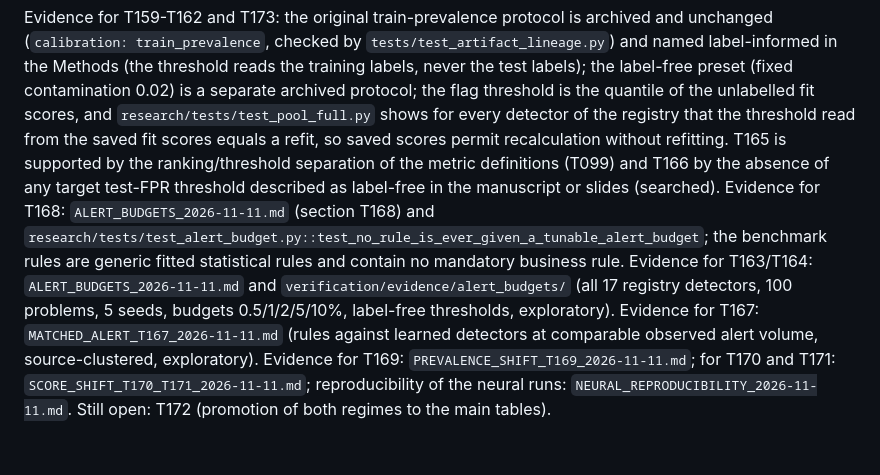
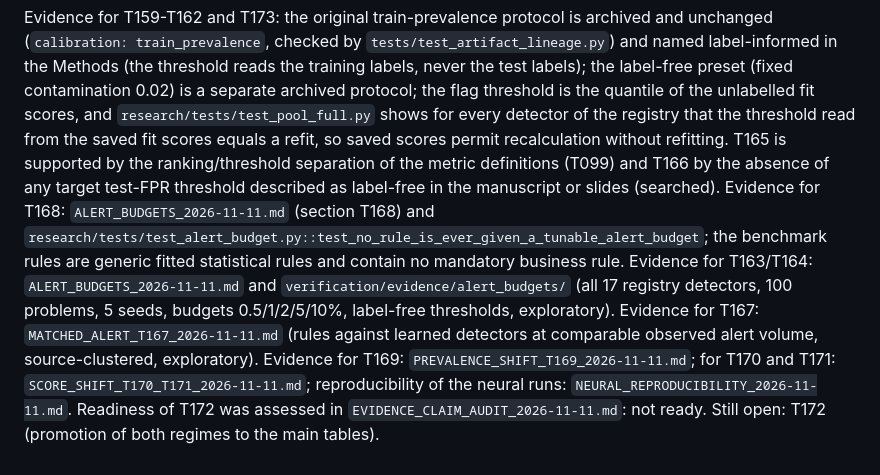
Before and after one commit to theobigand/etl-anomaly-benchmark, a Markdown page: docs/thesis-remediation/05-thresholds.md, the part around the change. Rendered like a GitHub page.

Commit message:
docs(remediation): audit the evidence behind each claim and record that T172 is not ready

```diff
--- a/docs/thesis-remediation/05-thresholds.md
+++ b/docs/thesis-remediation/05-thresholds.md
@@ -27,5 +27,5 @@ Evidence for T159-T162 and T173: the original train-prevalence protocol is archi
 (the threshold reads the training labels, never the test labels); the label-free preset (fixed contamination 0.02) is a separate archived
 protocol; the flag threshold is the quantile of the unlabelled fit scores, and
 `research/tests/test_pool_full.py` shows for every detector of the registry that the threshold read from the saved fit scores equals a
-refit, so saved scores permit recalculation without refitting. T165 is supported by the ranking/threshold separation of the metric definitions (T099) and T166 by the absence of any target test-FPR threshold described as label-free in the manuscript or slides (searched). Evidence for T168: `ALERT_BUDGETS_2026-11-11.md` (section T168) and `research/tests/test_alert_budget.py::test_no_rule_is_ever_given_a_tunable_alert_budget`; the benchmark rules are generic fitted statistical rules and contain no mandatory business rule. Evidence for T163/T164: `ALERT_BUDGETS_2026-11-11.md` and `verification/evidence/alert_budgets/` (all 17 registry detectors, 100 problems, 5 seeds, budgets 0.5/1/2/5/10%, label-free thresholds, exploratory). Evidence for T167: `MATCHED_ALERT_T167_2026-11-11.md` (rules against learned detectors at comparable observed alert volume, source-clustered, exploratory). Evidence for T169: `PREVALENCE_SHIFT_T169_2026-11-11.md`; for T170 and T171: `SCORE_SHIFT_T170_T171_2026-11-11.md`; reproducibility of the neural runs: `NEURAL_REPRODUCIBILITY_2026-11-11.md`. Still open: T172 (promotion of both
+refit, so saved scores permit recalculation without refitting. T165 is supported by the ranking/threshold separation of the metric definitions (T099) and T166 by the absence of any target test-FPR threshold described as label-free in the manuscript or slides (searched). Evidence for T168: `ALERT_BUDGETS_2026-11-11.md` (section T168) and `research/tests/test_alert_budget.py::test_no_rule_is_ever_given_a_tunable_alert_budget`; the benchmark rules are generic fitted statistical rules and contain no mandatory business rule. Evidence for T163/T164: `ALERT_BUDGETS_2026-11-11.md` and `verification/evidence/alert_budgets/` (all 17 registry detectors, 100 problems, 5 seeds, budgets 0.5/1/2/5/10%, label-free thresholds, exploratory). Evidence for T167: `MATCHED_ALERT_T167_2026-11-11.md` (rules against learned detectors at comparable observed alert volume, source-clustered, exploratory). Evidence for T169: `PREVALENCE_SHIFT_T169_2026-11-11.md`; for T170 and T171: `SCORE_SHIFT_T170_T171_2026-11-11.md`; reproducibility of the neural runs: `NEURAL_REPRODUCIBILITY_2026-11-11.md`. Readiness of T172 was assessed in `EVIDENCE_CLAIM_AUDIT_2026-11-11.md`: not ready. Still open: T172 (promotion of both
 regimes to the main tables).
```
Also changed, not shown: docs/thesis-remediation/EVIDENCE_CLAIM_AUDIT_2026-11-11.md (added, +61 -0 lines).
